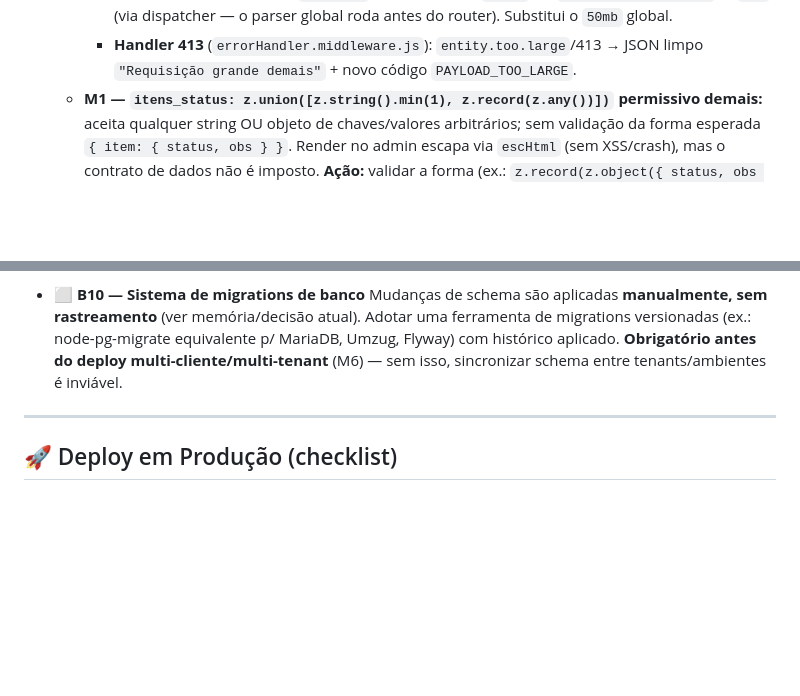
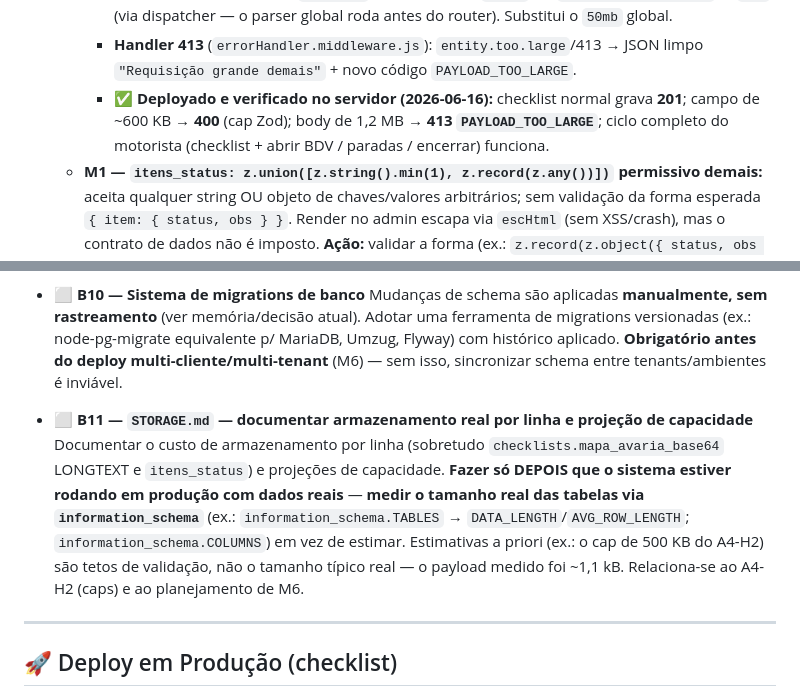
Before and after one commit to loucop/CarCheck, a Markdown page: BACKLOG.md, 2 parts joined by grey strips. Drawn GitHub-style; blank space fills up the shorter version.

Commit message:
docs: A4-H2 verified on server; add B11 (STORAGE.md capacity doc, post-production)
Co-Authored-By: Claude Opus 4.8 <noreply@anthropic.com>

```diff
--- a/BACKLOG.md
+++ b/BACKLOG.md
@@ -106,6 +106,9 @@
       (via dispatcher — o parser global roda antes do router). Substitui o `50mb` global.
     - **Handler 413** (`errorHandler.middleware.js`): `entity.too.large`/413 → JSON limpo
       `"Requisição grande demais"` + novo código `PAYLOAD_TOO_LARGE`.
+    - ✅ **Deployado e verificado no servidor (2026-06-16):** checklist normal grava **201**; campo de
+      ~600 KB → **400** (cap Zod); body de 1,2 MB → **413 `PAYLOAD_TOO_LARGE`**; ciclo completo do
+      motorista (checklist + abrir BDV / paradas / encerrar) funciona.
   - **M1 — `itens_status: z.union([z.string().min(1), z.record(z.any())])` permissivo demais:** aceita
     qualquer string OU objeto de chaves/valores arbitrários; sem validação da forma esperada
     `{ item: { status, obs } }`. Render no admin escapa via `escHtml` (sem XSS/crash), mas o contrato
@@ -438,6 +441,14 @@
   Flyway) com histórico aplicado. **Obrigatório antes do deploy multi-cliente/multi-tenant** (M6) —
   sem isso, sincronizar schema entre tenants/ambientes é inviável.
 
+- ⬜ **B11 — `STORAGE.md` — documentar armazenamento real por linha e projeção de capacidade**
+  Documentar o custo de armazenamento por linha (sobretudo `checklists.mapa_avaria_base64` LONGTEXT e
+  `itens_status`) e projeções de capacidade. **Fazer só DEPOIS que o sistema estiver rodando em
+  produção com dados reais** — **medir o tamanho real das tabelas via `information_schema`** (ex.:
+  `information_schema.TABLES` → `DATA_LENGTH`/`AVG_ROW_LENGTH`; `information_schema.COLUMNS`) em vez de
+  estimar. Estimativas a priori (ex.: o cap de 500 KB do A4-H2) são tetos de validação, não o tamanho
+  típico real — o payload medido foi ~1,1 kB. Relaciona-se ao A4-H2 (caps) e ao planejamento de M6.
+
 ---
 
 ## 🚀 Deploy em Produção (checklist)
```
